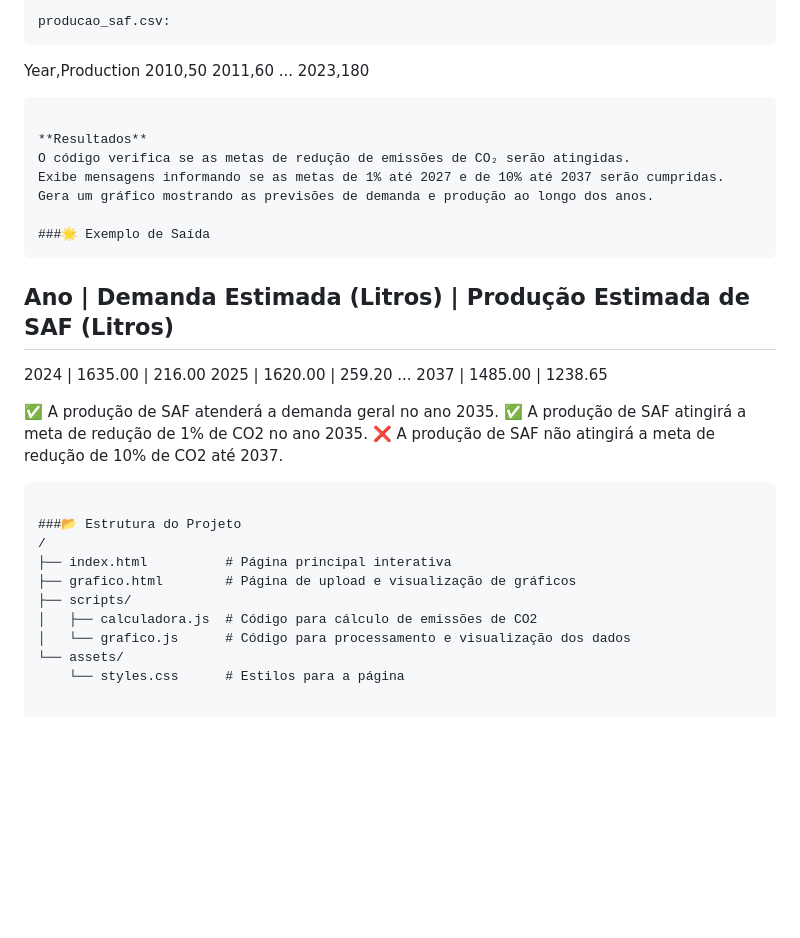
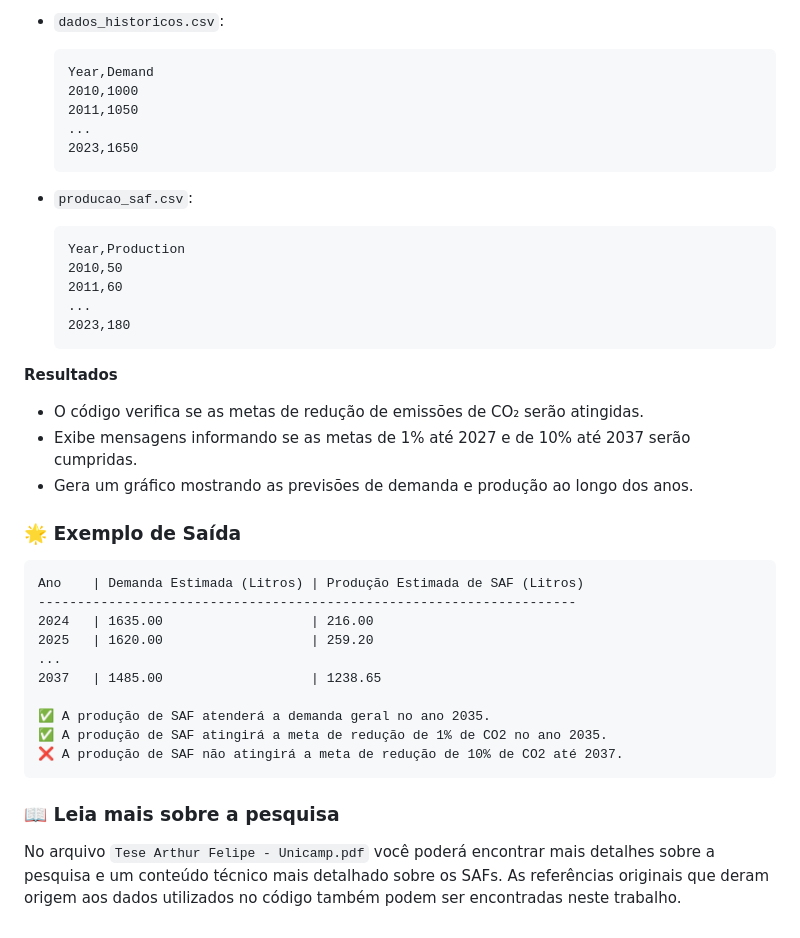
Before and after one commit to klasdfh/Projeto_TCC, a Markdown page: README.md, the part around the change printed below. Drawn GitHub-style; blank space fills up the shorter version.

````diff
--- a/README.md
+++ b/README.md
@@ -68,20 +62,31 @@ Year,Demand
 
-producao_saf.csv:
-```
-Year,Production
-2010,50
-2011,60
-...
-2023,180
-```
+- `dados_historicos.csv`:
+    ```csv
+    Year,Demand
+    2010,1000
+    2011,1050
+    ...
+    2023,1650
+    ```
+
+- `producao_saf.csv`:
+    ```csv
+    Year,Production
+    2010,50
+    2011,60
+    ...
+    2023,180
+    ```
 
 **Resultados**
-O código verifica se as metas de redução de emissões de CO₂ serão atingidas.
-Exibe mensagens informando se as metas de 1% até 2027 e de 10% até 2037 serão cumpridas.
-Gera um gráfico mostrando as previsões de demanda e produção ao longo dos anos.
 
-###🌟 Exemplo de Saída
-```
+- O código verifica se as metas de redução de emissões de CO₂ serão atingidas.
+- Exibe mensagens informando se as metas de 1% até 2027 e de 10% até 2037 serão cumpridas.
+- Gera um gráfico mostrando as previsões de demanda e produção ao longo dos anos.
+
+### 🌟 Exemplo de Saída
+
+```plaintext
 Ano    | Demanda Estimada (Litros) | Produção Estimada de SAF (Litros)
 ---------------------------------------------------------------------
 2024   | 1635.00                   | 216.00
@@ -94,12 +99,6 @@ Ano    | Demanda Estimada (Litros) | Produção Estimada de SAF (Litros)
 ❌ A produção de SAF não atingirá a meta de redução de 10% de CO2 até 2037.
 ```
 
-###📂 Estrutura do Projeto
-/
-├── index.html          # Página principal interativa
-├── grafico.html        # Página de upload e visualização de gráficos
-├── scripts/
-│   ├── calculadora.js  # Código para cálculo de emissões de CO2
-│   └── grafico.js      # Código para processamento e visualização dos dados
-└── assets/
-    └── styles.css      # Estilos para a página
+### 📖 Leia mais sobre a pesquisa
+
+No arquivo `Tese Arthur Felipe - Unicamp.pdf` você poderá encontrar mais detalhes sobre a pesquisa e um conteúdo técnico mais detalhado sobre os SAFs. As referências originais que deram origem aos dados utilizados no código também podem ser encontradas neste trabalho.
````
Also changed, not shown: other parts of README.md (+22 -28 lines).
